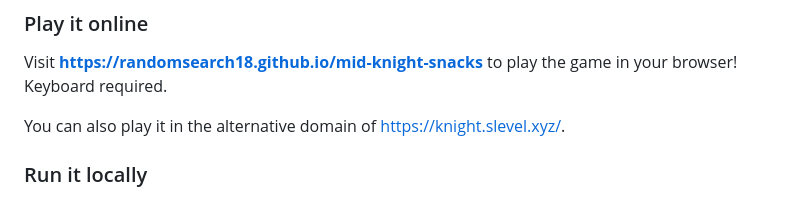
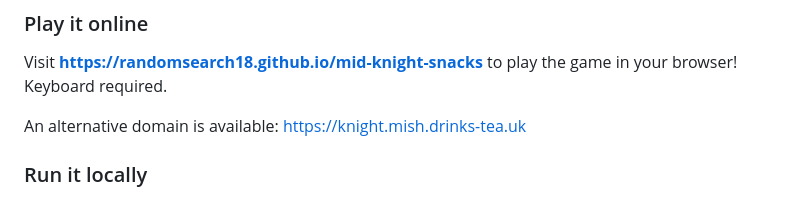
Before and after one commit to RandomSearch18/mid-knight-snacks, a Markdown page: README.md, the part around the change. Drawn GitHub-style.

Commit message:
Update alternative domain

```diff
--- a/README.md
+++ b/README.md
@@ -13,7 +13,7 @@ A castle- and beef-themed game, made during the [Counterspell](https://countersp
 
 Visit **[https://randomsearch18.github.io/mid-knight-snacks](https://randomsearch18.github.io/mid-knight-snacks/)** to play the game in your browser! Keyboard required.
 
-You can also play it in the alternative domain of <https://knight.slevel.xyz/>.
+An alternative domain is available: <https://knight.mish.drinks-tea.uk>
 
 ### Run it locally
 
```
